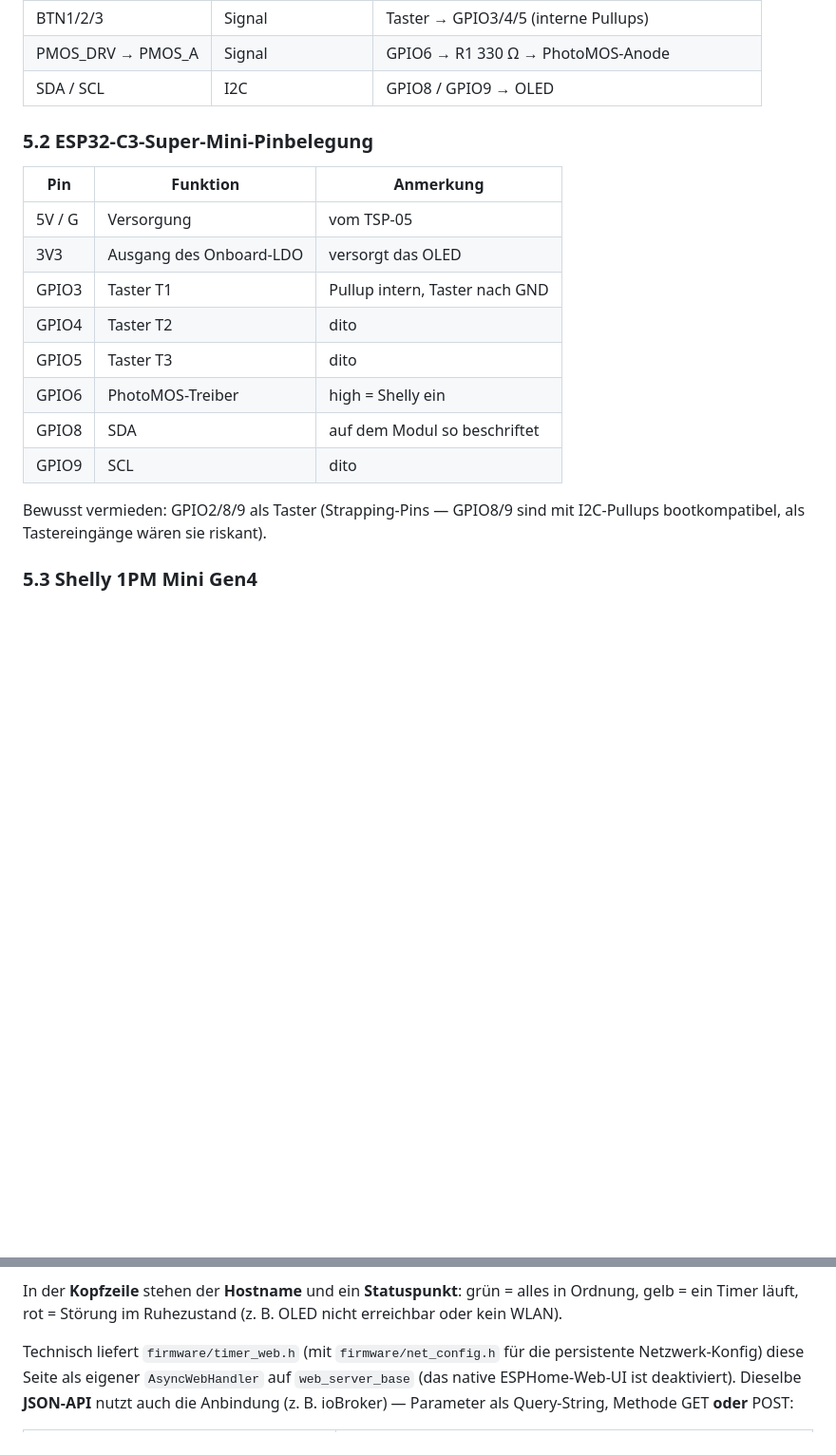
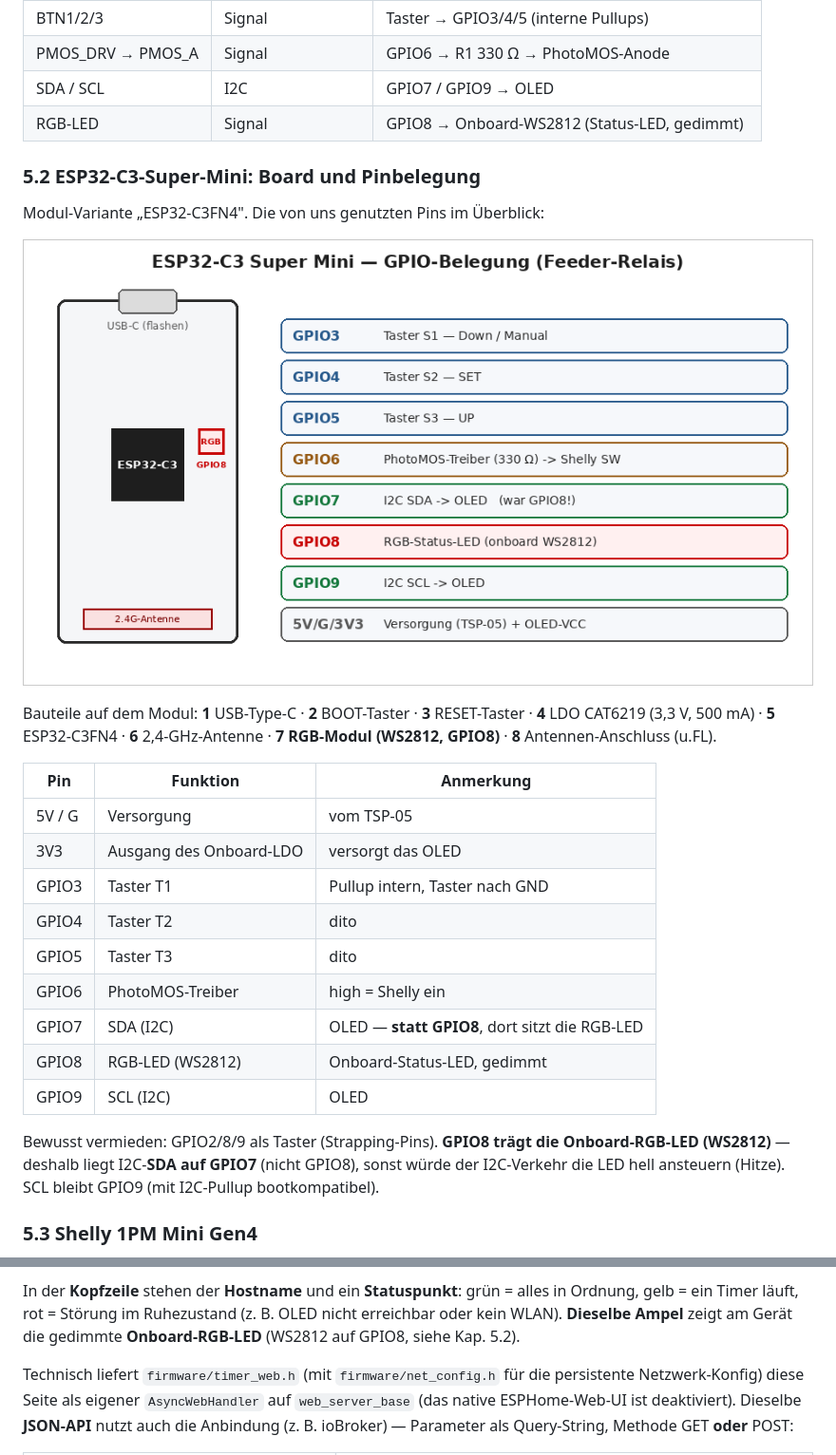
Before and after one commit to ssbingo/timer-ersatzplatine, a Markdown page: docs/DOKUMENTATION.md, 2 parts joined by grey strips. Shown at 95% size. GitHub-like rendering; pictures changed too: docs/img/board_belegung.png (added); blank space fills up the shorter version.

Commit message:
RGB-LED zähmen: I2C-SDA -> GPIO7, WS2812 (GPIO8) als gedimmte Status-LED
Die helle/warme Onboard-RGB-LED (WS2812) sitzt auf GPIO8 = bisher I2C-SDA;
der I2C-Verkehr trieb sie hell an. Lösung:
- I2C-SDA von GPIO8 auf GPIO7 verlegt (SCL bleibt GPIO9).
- WS2812 auf GPIO8 als `light: esp32_rmt_led_strip`, im 1s-Interval gesetzt:
  grün=OK, gelb=Timer laeuft, rot=Stoerung, ~8% Helligkeit (kaum Waerme).
- Konsistenz-Dreieck nachgezogen: Schaltplan-Pin GPIO8/SDA->GPIO7/SDA (Symbol
  + Instanz-Nr.), CLAUDE.md, Doku Kap. 5.1/5.2 (Netze, Pintabelle, Strapping).
- Board-Übersicht in Doku Kap. 5.2: GPIO-Belegungsgrafik (docs/img/
  board_belegung.png) + Bauteilliste des ESP32-C3 Super Mini.

Verifiziert mit `esphome compile` (ESP32-C3, Flash 56,1 %; GPIO8-Strapping-
Warnung erwartbar und unkritisch).

Co-Authored-By: Claude Opus 4.8 (1M context) <noreply@anthropic.com>

```diff
--- a/docs/DOKUMENTATION.md
+++ b/docs/DOKUMENTATION.md
@@ -181,9 +181,18 @@ neuen Platine **durch den randoffenen U-Schlitz B5 ersetzt** und entfällt.
 | +3V3 | Kleinspannung | ESP-3V3-Ausgang → OLED VCC |
 | BTN1/2/3 | Signal | Taster → GPIO3/4/5 (interne Pullups) |
 | PMOS_DRV → PMOS_A | Signal | GPIO6 → R1 330 Ω → PhotoMOS-Anode |
-| SDA / SCL | I2C | GPIO8 / GPIO9 → OLED |
+| SDA / SCL | I2C | GPIO7 / GPIO9 → OLED |
+| RGB-LED | Signal | GPIO8 → Onboard-WS2812 (Status-LED, gedimmt) |
 
-### 5.2 ESP32-C3-Super-Mini-Pinbelegung
+### 5.2 ESP32-C3-Super-Mini: Board und Pinbelegung
+
+Modul-Variante „ESP32-C3FN4". Die von uns genutzten Pins im Überblick:
+
+![GPIO-Belegung des ESP32-C3 Super Mini](img/board_belegung.png)
+
+Bauteile auf dem Modul: **1** USB-Type-C · **2** BOOT-Taster · **3** RESET-Taster ·
+**4** LDO CAT6219 (3,3 V, 500 mA) · **5** ESP32-C3FN4 · **6** 2,4-GHz-Antenne ·
+**7 RGB-Modul (WS2812, GPIO8)** · **8** Antennen-Anschluss (u.FL).
 
 | Pin | Funktion | Anmerkung |
 |-----|----------|-----------|
@@ -193,11 +202,14 @@ neuen Platine **durch den randoffenen U-Schlitz B5 ersetzt** und entfällt.
 | GPIO4 | Taster T2 | dito |
 | GPIO5 | Taster T3 | dito |
 | GPIO6 | PhotoMOS-Treiber | high = Shelly ein |
-| GPIO8 | SDA | auf dem Modul so beschriftet |
-| GPIO9 | SCL | dito |
+| GPIO7 | SDA (I2C) | OLED — **statt GPIO8**, dort sitzt die RGB-LED |
+| GPIO8 | RGB-LED (WS2812) | Onboard-Status-LED, gedimmt |
+| GPIO9 | SCL (I2C) | OLED |
 
-Bewusst vermieden: GPIO2/8/9 als Taster (Strapping-Pins — GPIO8/9 sind
-mit I2C-Pullups bootkompatibel, als Tastereingänge wären sie riskant).
+Bewusst vermieden: GPIO2/8/9 als Taster (Strapping-Pins). **GPIO8 trägt die
+Onboard-RGB-LED (WS2812)** — deshalb liegt I2C-**SDA auf GPIO7** (nicht GPIO8),
+sonst würde der I2C-Verkehr die LED hell ansteuern (Hitze). SCL bleibt GPIO9
+(mit I2C-Pullup bootkompatibel).
 
 ### 5.3 Shelly 1PM Mini Gen4
 
@@ -370,7 +382,8 @@ Flashen startet der ESP einen eigenen **Setup-Hotspot**:
 
 In der **Kopfzeile** stehen der **Hostname** und ein **Statuspunkt**: grün = alles
 in Ordnung, gelb = ein Timer läuft, rot = Störung im Ruhezustand (z. B. OLED
-nicht erreichbar oder kein WLAN).
+nicht erreichbar oder kein WLAN). **Dieselbe Ampel** zeigt am Gerät die gedimmte
+**Onboard-RGB-LED** (WS2812 auf GPIO8, siehe Kap. 5.2).
 
 Technisch liefert `firmware/timer_web.h` (mit `firmware/net_config.h` für die
 persistente Netzwerk-Konfig) diese Seite als eigener `AsyncWebHandler` auf
```
Also changed, not shown: CLAUDE.md (+3 -1 lines), docs/PROJEKTPLAN.md (+1 -0 lines), 6 other files.
